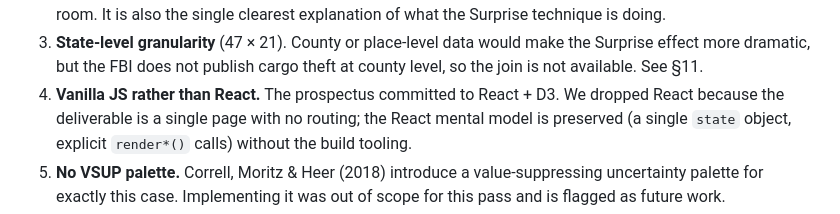
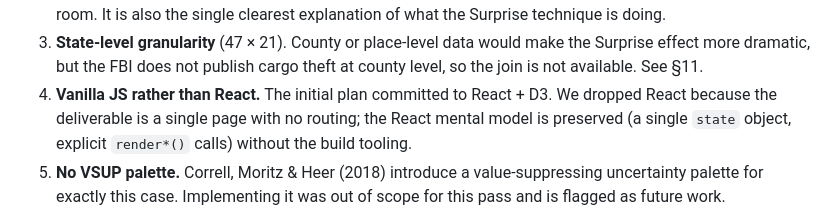
Before and after one commit to SaiKrishnaVaddeboina/taken-by-surprise, a Markdown page: README.md, the part around the change. Drawn GitHub-style.

```diff
--- a/README.md
+++ b/README.md
@@ -231,7 +231,7 @@ the process book:
 3. **State-level granularity** (47 × 21). County or place-level data would
    make the Surprise effect more dramatic, but the FBI does not publish cargo
    theft at county level, so the join is not available. See §11.
-4. **Vanilla JS rather than React.** The prospectus committed to React + D3.
+4. **Vanilla JS rather than React.** The initial plan committed to React + D3.
    We dropped React because the deliverable is a single page with no routing;
    the React mental model is preserved (a single `state` object, explicit
    `render*()` calls) without the build tooling.
```
